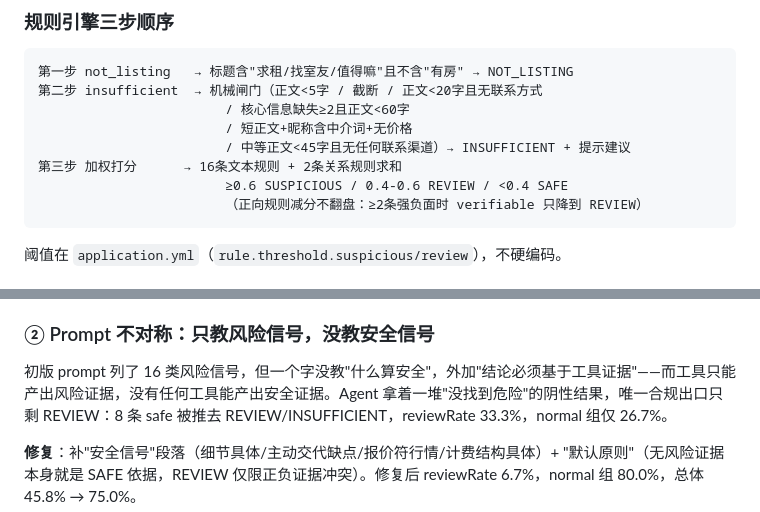
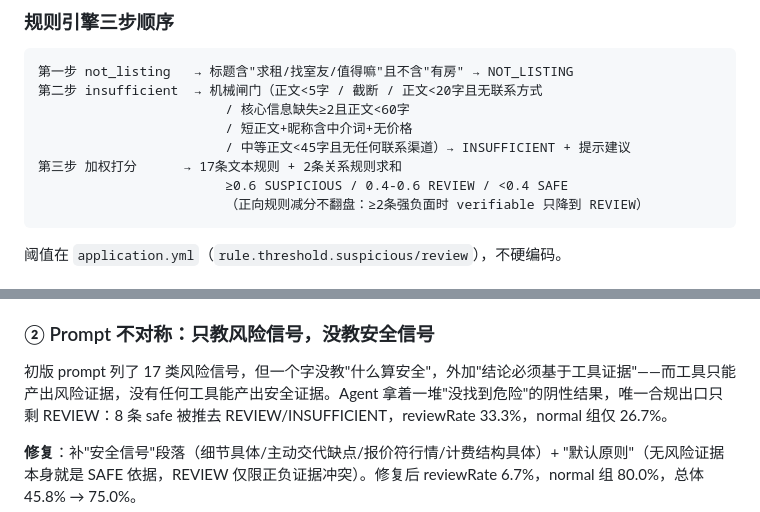
Before and after one commit to Shardkiht/rent-detective, a Markdown page: README.md, 2 parts joined by grey strips. Rendered like a GitHub page.

````diff
--- a/README.md
+++ b/README.md
@@ -154,7 +154,7 @@ NOT_LISTING）与带证据链的调查报告。
                         / 核心信息缺失≥2且正文<60字
                         / 短正文+昵称含中介词+无价格
                         / 中等正文<45字且无任何联系渠道）→ INSUFFICIENT + 提示建议
-第三步 加权打分      → 16条文本规则 + 2条关系规则求和
+第三步 加权打分      → 17条文本规则 + 2条关系规则求和
                         ≥0.6 SUSPICIOUS / 0.4-0.6 REVIEW / <0.4 SAFE
                         （正向规则减分不翻盘：≥2条强负面时 verifiable 只降到 REVIEW）
 ```
@@ -218,7 +218,7 @@ INSUFFICIENT_DATA。配套 prompt 约束："INSUFFICIENT_DATA 意为无法比价
 
 ### ② Prompt 不对称：只教风险信号，没教安全信号
 
-初版 prompt 列了 16 类风险信号，但一个字没教"什么算安全"，外加"结论必须基于工具证据"——而工具只能产出风险证据，没有任何工具能产出安全证据。Agent
+初版 prompt 列了 17 类风险信号，但一个字没教"什么算安全"，外加"结论必须基于工具证据"——而工具只能产出风险证据，没有任何工具能产出安全证据。Agent
 拿着一堆"没找到危险"的阴性结果，唯一合规出口只剩 REVIEW：8 条 safe 被推去 REVIEW/INSUFFICIENT，reviewRate 33.3%，normal 组仅
 26.7%。
 
````
Also changed, not shown: other parts of README.md (+4 -4 lines).
